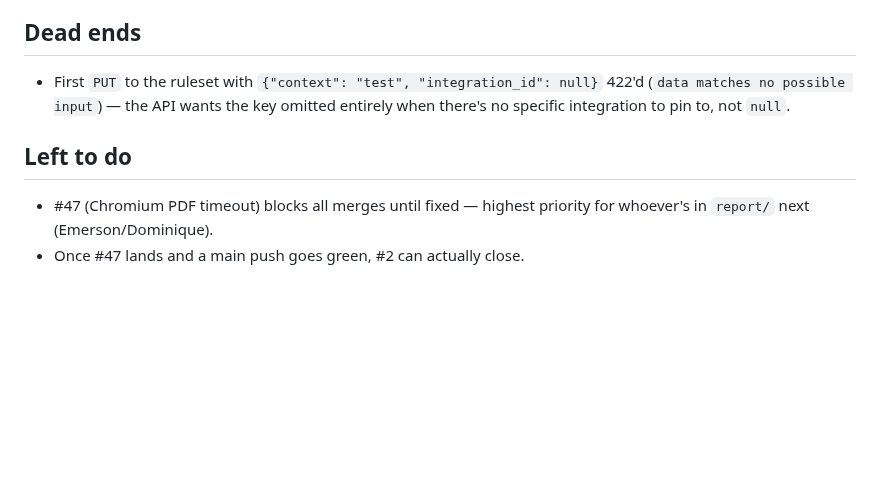
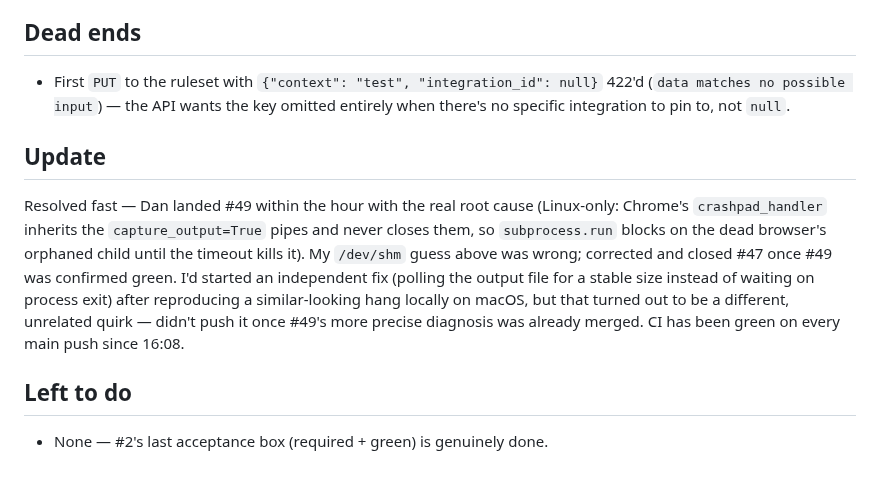
Before and after one commit to nawagner/SlopChecker, a Markdown page: ai-log/2026-07-31-nawagner-ci-required-status-check.md, the part around the change. GitHub-like rendering; blank space fills up the shorter version.

Commit message:
ai-log: note #47 resolved by #49 (real cause was crashpad pipe deadlock)
My /dev/shm diagnosis in #47 was wrong; Dan's #49 landed the actual fix
within the hour. CI's been green on main since.

Co-Authored-By: Claude Sonnet 5 <noreply@anthropic.com>

```diff
--- a/ai-log/2026-07-31-nawagner-ci-required-status-check.md
+++ b/ai-log/2026-07-31-nawagner-ci-required-status-check.md
@@ -52,8 +52,19 @@
   omitted entirely when there's no specific integration to pin to, not
   `null`.
 
+## Update
+
+Resolved fast — Dan landed #49 within the hour with the real root cause
+(Linux-only: Chrome's `crashpad_handler` inherits the `capture_output=True`
+pipes and never closes them, so `subprocess.run` blocks on the dead
+browser's orphaned child until the timeout kills it). My `/dev/shm` guess
+above was wrong; corrected and closed #47 once #49 was confirmed green.
+I'd started an independent fix (polling the output file for a stable size
+instead of waiting on process exit) after reproducing a similar-looking
+hang locally on macOS, but that turned out to be a different, unrelated
+quirk — didn't push it once #49's more precise diagnosis was already
+merged. CI has been green on every main push since 16:08.
+
 ## Left to do
 
-- #47 (Chromium PDF timeout) blocks all merges until fixed — highest
-  priority for whoever's in `report/` next (Emerson/Dominique).
-- Once #47 lands and a main push goes green, #2 can actually close.
+- None — #2's last acceptance box (required + green) is genuinely done.
```
